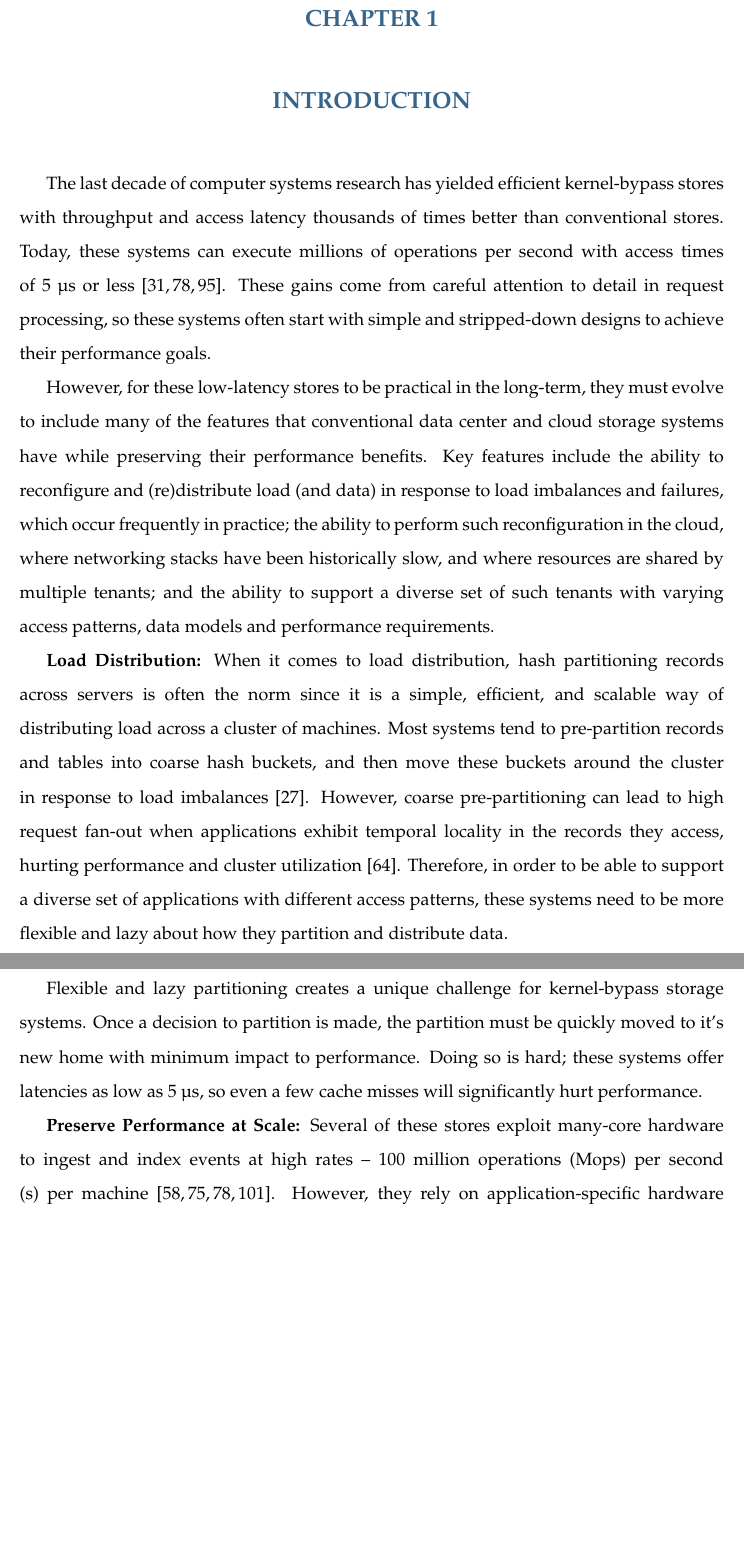
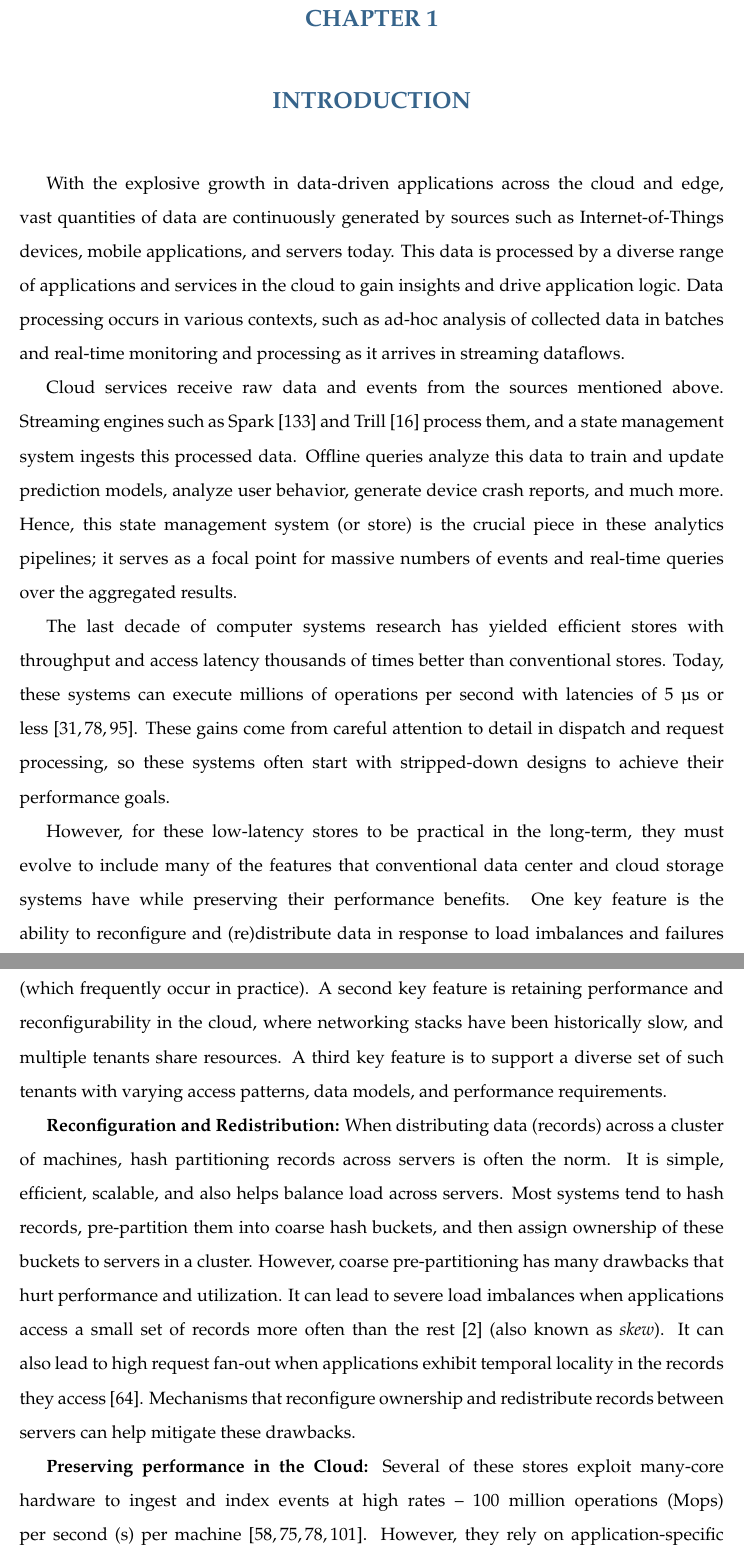
Before and after one commit to chinkulkarni/phd-thesis, a LaTeX thesis (thesis/chinmay-thesis.ltx, which reads thesis/introduction.tex): two parts of pages 17 and 18 of 135 before the commit and two parts of pages 17 and 18 of 136 after it, joined at a grey line, cut so that both start at the same text, the shorter picture padded with empty space. The pictures show the PDF file thesis/chinmay-thesis.pdf that the author committed with the source.

Commit message:
Grammarly pass upto thesis statement

```diff
--- a/thesis/introduction.tex
+++ b/thesis/introduction.tex
@@ -1,3 +1,31 @@
 \chapter{Introduction}
 
+With the explosive growth in data-driven applications across the cloud
+and edge, vast quantities of data are continuously generated by sources
+such as Internet-of-Things devices, mobile applications, and servers
+today.
+%
+This data is processed by a diverse range of applications and
+services in the cloud to gain insights and drive application logic.
+%
+Data
+processing occurs in various contexts, such as ad-hoc analysis of
+collected data in batches and real-time monitoring and processing as it
+arrives in streaming dataflows.
+
+Cloud services receive raw data and events from the sources mentioned
+above.
+%
+Streaming engines such as Spark~\cite{spark} and Trill~\cite{trill} process
+them, and a state management system ingests this processed data.
+%
+Offline
+queries analyze this data to train and update prediction models, analyze
+user behavior, generate device crash reports, and much more.
+%
+Hence, this
+state management system (or store) is the crucial piece in these
+analytics pipelines; it serves as a focal point for massive numbers of
+events and real-time queries over the aggregated results.
+
 The last decade of computer systems research has yielded efficient
@@ -6,5 +34,4 @@ of times better than conventional stores.
 %
 Today,
 these systems can execute millions of operations per second
-with access
-times of 5~\us or less~\cite{mica,ramcloud,farm-2014}.
+with latencies
@@ -11,3 +39,6 @@ times of 5~\us or less~\cite{mica,ramcloud,farm-2014}.
 %
 % storage systems have while preserving their performance benefits.
 %
+These gains come from careful attention to detail in dispatch and
+request processing,
+so these systems often start with stripped-down designs to
@@ -16,54 +45,59 @@ so these systems often start with simple and stripped-down designs to
 achieve their performance goals.
 
 However, for these low-latency stores to be practical in the long-term,
-they must evolve to
-include many of the features that conventional data center and cloud
-storage systems have while preserving their performance benefits.
+they must evolve to include many of the features that conventional data
+center and cloud storage systems have while preserving their performance
+benefits.
 %
-Key features include the ability to reconfigure and (re)distribute load
-(and data) in
-response to load imbalances and failures, which occur frequently in
-practice;
+One key feature is the ability to reconfigure and
+(re)distribute data in response to load imbalances and failures (which
+frequently occur in practice).
 %
-the ability to perform such reconfiguration in the cloud, where
-networking stacks have been
-historically slow, and where resources are shared by
-multiple tenants;
+A second key feature is retaining
+performance and reconfigurability in the cloud, where networking stacks
+have been historically slow, and multiple tenants share resources.
 %
-and the ability to support a diverse set of such tenants with varying
-access patterns, data models and performance requirements.
+A third key feature is to support a diverse set of such tenants with
+varying access patterns, data models, and performance requirements.
 
-\textbf{Load Distribution:}
-When it comes to load distribution, hash partitioning records across
-servers is often the norm since
-it is a simple, efficient, and scalable way of distributing load across
-a cluster of machines.
+\textbf{Reconfiguration and Redistribution:}
+When distributing data (records) across a cluster of
+machines, hash partitioning records across
+servers is often the norm.
 %
-Most systems tend to pre-partition records and tables into coarse hash
-buckets, and then move these buckets around the cluster in response to
-load imbalances~\cite{dynamo}.
+It is simple, efficient, scalable, and also helps balance load
+across servers.
 %
-However, coarse pre-partitioning can lead to high request fan-out when
-applications exhibit temporal locality in the records they access,
-hurting performance and cluster
-utilization~\cite{rocksteady}.
+Most systems tend to hash records, pre-partition them into coarse hash
+buckets, and then assign ownership of these buckets to servers in a
+cluster.
 %
-Therefore, in order to be able to support a diverse set of applications
-with different access patterns, these systems need to be more flexible
-and lazy about how they partition and distribute data.
+However, coarse pre-partitioning has many drawbacks that hurt
+performance and utilization.
+%
+It can lead to severe load imbalances when applications access a small
+set of records more often than the rest~\cite{slicer} (also known as
+\emph{skew}).
+%
+It can also lead to high request fan-out when
+applications exhibit temporal locality in the records they
+access~\cite{rocksteady}.
+%
+Mechanisms that reconfigure ownership and
+redistribute records between servers can help mitigate these drawbacks.
 
-Flexible and lazy partitioning creates a unique challenge for
-kernel-bypass storage systems.
+% Flexible and lazy partitioning creates a unique challenge for
+% kernel-bypass storage systems.
 %
-Once a decision to partition is made, the partition must be quickly
-moved to it’s new home with minimum impact to performance.
+% Once a decision to partition is made, the partition must be quickly
+% moved to it’s new home with minimum impact to performance.
 %
-Doing so is hard; these
-systems offer latencies as low as 5~\us,
-so even a few cache misses will significantly hurt
-performance.
+% Doing so is hard; these
+% systems offer latencies as low as 5~\us,
+% so even a few cache misses will significantly hurt
+% performance.
 
-\textbf{Preserve Performance at Scale:}
+\textbf{Preserving performance in the Cloud:}
 Several of these stores exploit many-core hardware to
 ingest and index events at high rates -- 100 million operations
 (Mops) per second (s) per machine~\cite{mica,flexnic,floem,kvdirect}.
@@ -137,8 +173,7 @@ round-trips by pushing compute to them.
 Pushing compute to these fast storage systems is
 not straightforward.
 %
-To maximize utilization, these
-systems need to be shared by multiple tenants,
+They need to be shared by multiple tenants to maximize utilization,
 but the cost for isolating tenants using conventional techniques is too
 high.
 %
```
Also changed, not shown: thesis/chinmay-thesis.pdf, thesis/introduction.tex (72 more changed lines).
